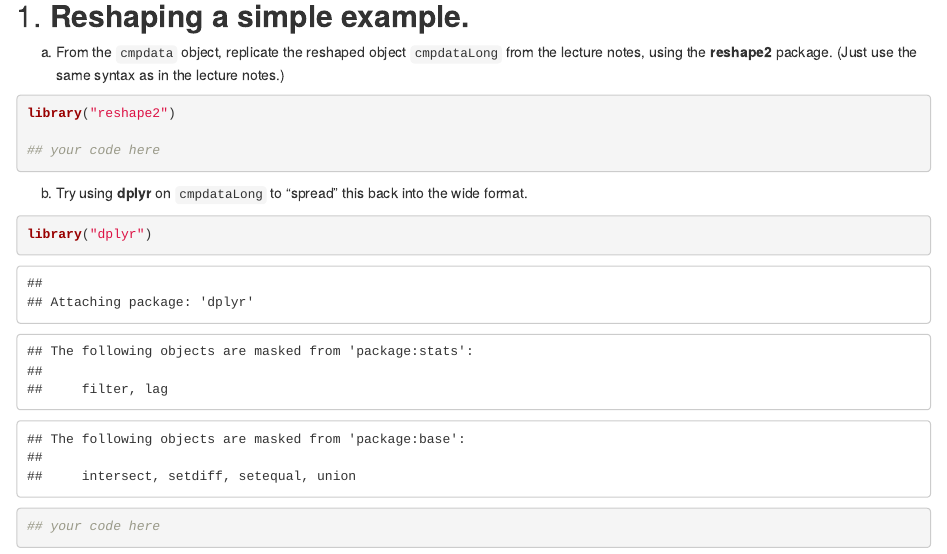
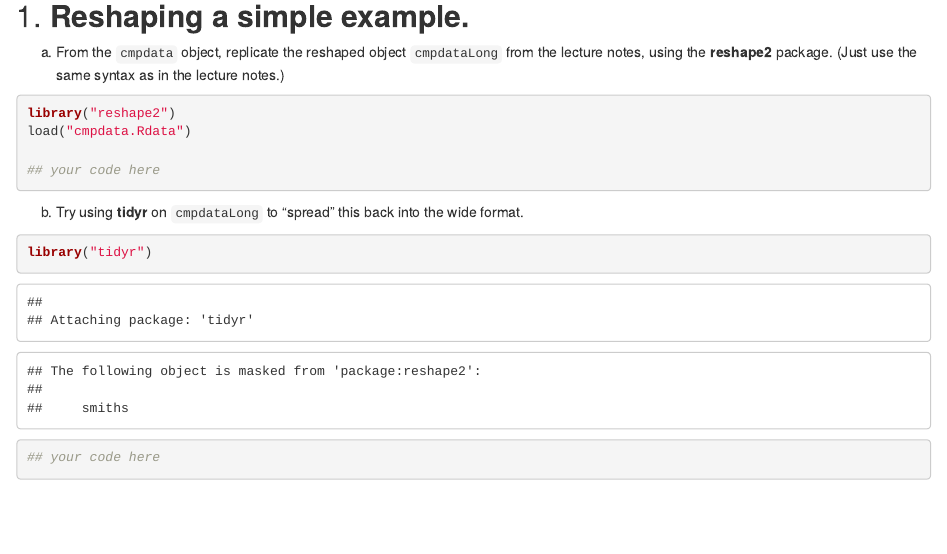
Before and after one commit to lse-me314/assignment02, an R Markdown document (me314-assignment2-LASTNAME-FIRSTNAME.Rmd): the page in a window 1100 px wide, from 240 px down. Rendered offline with R 4.5, knitr and Pandoc, with nearby package versions.

Commit message:
Update the 2nd assignment

````diff
--- a/me314-assignment2-LASTNAME-FIRSTNAME.Rmd
+++ b/me314-assignment2-LASTNAME-FIRSTNAME.Rmd
@@ -14,14 +14,15 @@ a.  From the `cmpdata` object, replicate the reshaped object `cmpdataLong` from
 
 ```{r}
 library("reshape2")
+load("cmpdata.Rdata")
 
 ## your code here
 ```
 
-b.  Try using **dplyr** on `cmpdataLong` to "spread" this back into the wide format.
+b.  Try using **tidyr** on `cmpdataLong` to "spread" this back into the wide format.
 
 ```{r}
-library("dplyr")
+library("tidyr")
 
 ## your code here
 ```
````
Also changed, not shown: me314-assignment2-LASTNAME-FIRSTNAME.html (added), me314-assignment2-LASTNAME-FIRSTNAME.Rmd (4 more changed lines).
